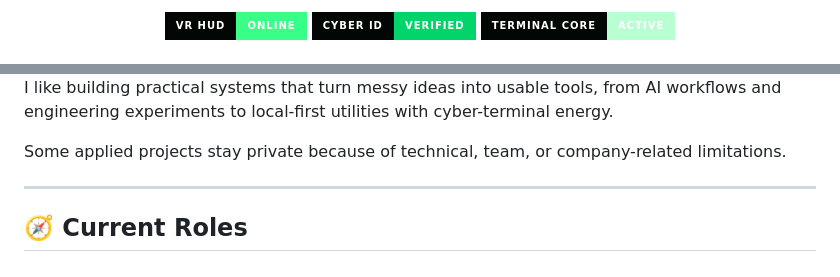
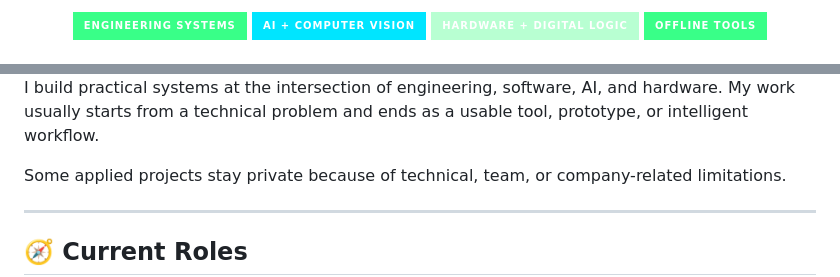
Before and after one commit to TheLouisMahdi/TheLouisMahdi, a Markdown page: README.md, 2 parts joined by grey strips. GitHub-like rendering; badges without logos.

Commit message:
Refine professional cyber identity section

```diff
--- a/README.md
+++ b/README.md
@@ -81,9 +81,10 @@
 
 <br />
 
-<img src="https://img.shields.io/badge/VR_HUD-ONLINE-39ff88?style=for-the-badge&labelColor=020704" alt="VR HUD Online" />
-<img src="https://img.shields.io/badge/CYBER_ID-VERIFIED-00d46a?style=for-the-badge&labelColor=020704" alt="Cyber ID Verified" />
-<img src="https://img.shields.io/badge/TERMINAL_CORE-ACTIVE-b8ffd2?style=for-the-badge&labelColor=020704" alt="Terminal Core Active" />
+<img src="https://img.shields.io/badge/Engineering_Systems-111827?style=for-the-badge&labelColor=020704&color=39ff88" alt="Engineering Systems" />
+<img src="https://img.shields.io/badge/AI_%2B_Computer_Vision-111827?style=for-the-badge&labelColor=020704&color=00e5ff" alt="AI and Computer Vision" />
+<img src="https://img.shields.io/badge/Hardware_%2B_Digital_Logic-111827?style=for-the-badge&labelColor=020704&color=b8ffd2" alt="Hardware and Digital Logic" />
+<img src="https://img.shields.io/badge/Offline_Tools-111827?style=for-the-badge&labelColor=020704&color=39ff88" alt="Offline Tools" />
 
 <br />
 <br />
@@ -97,7 +98,7 @@
 
 </div>
 
-I like building practical systems that turn messy ideas into usable tools, from AI workflows and engineering experiments to local-first utilities with cyber-terminal energy.
+I build practical systems at the intersection of engineering, software, AI, and hardware. My work usually starts from a technical problem and ends as a usable tool, prototype, or intelligent workflow.
 
 Some applied projects stay private because of technical, team, or company-related limitations.
 
```
Also changed, not shown: other parts of README.md (+15 -15 lines).
